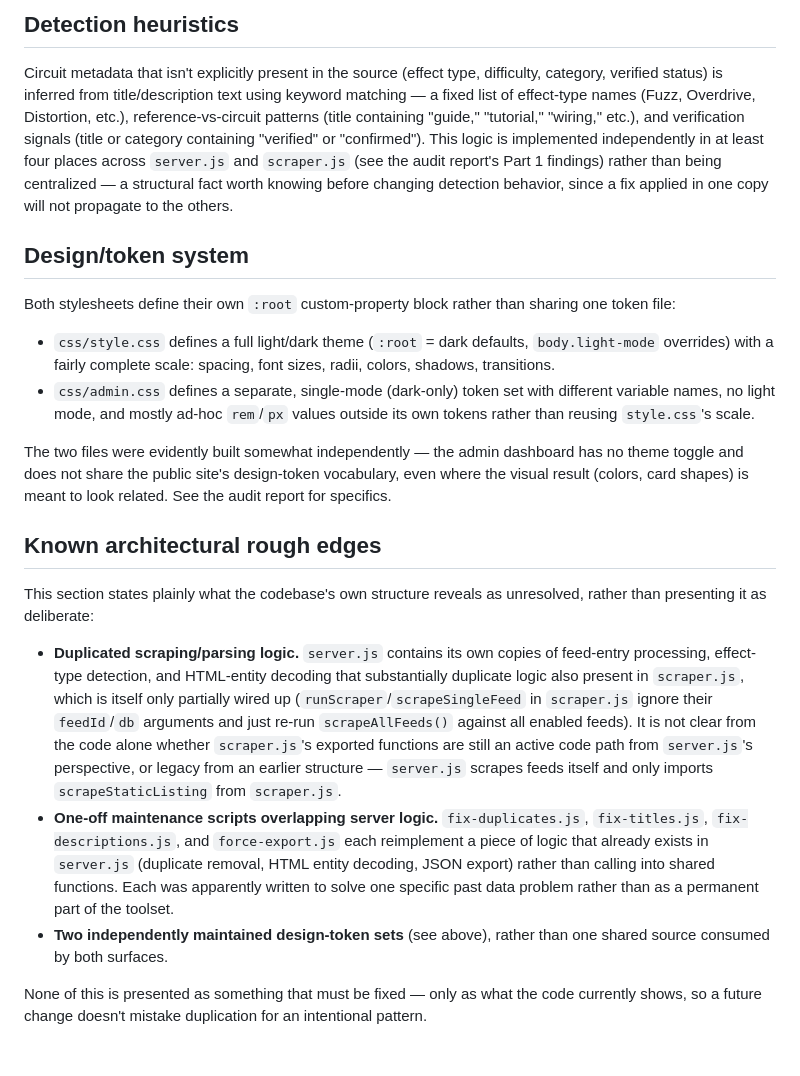
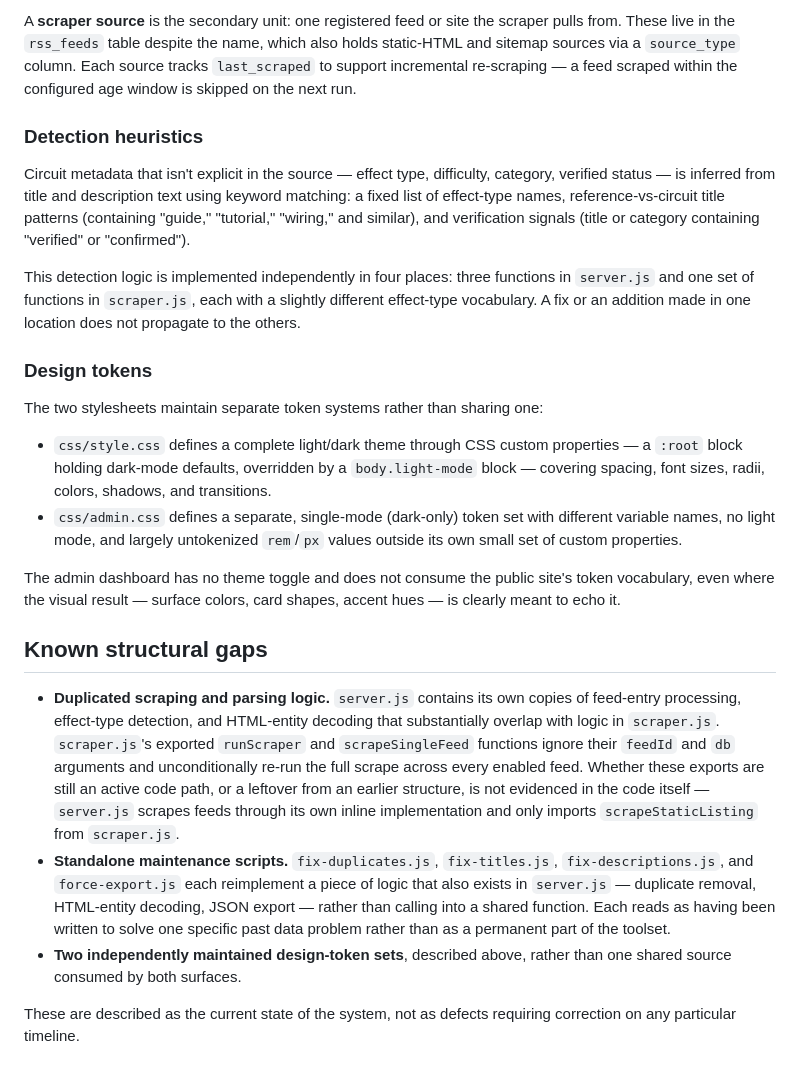
Before and after one commit to timsamoff/circuit-scout, a Markdown page: docs/DESIGN.md, the part around one of its changes. GitHub-like rendering.

```diff
--- a/docs/DESIGN.md
+++ b/docs/DESIGN.md
@@ -39,23 +52,25 @@ A secondary unit, a **scraper source** (`rss_feeds` table despite the name — i
 
-## Detection heuristics
+A **scraper source** is the secondary unit: one registered feed or site the scraper pulls from. These live in the `rss_feeds` table despite the name, which also holds static-HTML and sitemap sources via a `source_type` column. Each source tracks `last_scraped` to support incremental re-scraping — a feed scraped within the configured age window is skipped on the next run.
 
-Circuit metadata that isn't explicitly present in the source (effect type, difficulty, category, verified status) is inferred from title/description text using keyword matching — a fixed list of effect-type names (Fuzz, Overdrive, Distortion, etc.), reference-vs-circuit patterns (title containing "guide," "tutorial," "wiring," etc.), and verification signals (title or category containing "verified" or "confirmed"). This logic is implemented independently in at least four places across `server.js` and `scraper.js` (see the audit report's Part 1 findings) rather than being centralized — a structural fact worth knowing before changing detection behavior, since a fix applied in one copy will not propagate to the others.
+### Detection heuristics
 
-## Design/token system
+Circuit metadata that isn't explicit in the source — effect type, difficulty, category, verified status — is inferred from title and description text using keyword matching: a fixed list of effect-type names, reference-vs-circuit title patterns (containing "guide," "tutorial," "wiring," and similar), and verification signals (title or category containing "verified" or "confirmed").
 
-Both stylesheets define their own `:root` custom-property block rather than sharing one token file:
+This detection logic is implemented independently in four places: three functions in `server.js` and one set of functions in `scraper.js`, each with a slightly different effect-type vocabulary. A fix or an addition made in one location does not propagate to the others.
 
-- `css/style.css` defines a full light/dark theme (`:root` = dark defaults, `body.light-mode` overrides) with a fairly complete scale: spacing, font sizes, radii, colors, shadows, transitions.
-- `css/admin.css` defines a separate, single-mode (dark-only) token set with different variable names, no light mode, and mostly ad-hoc `rem`/`px` values outside its own tokens rather than reusing `style.css`'s scale.
+### Design tokens
 
-The two files were evidently built somewhat independently — the admin dashboard has no theme toggle and does not share the public site's design-token vocabulary, even where the visual result (colors, card shapes) is meant to look related. See the audit report for specifics.
+The two stylesheets maintain separate token systems rather than sharing one:
 
-## Known architectural rough edges
+- `css/style.css` defines a complete light/dark theme through CSS custom properties — a `:root` block holding dark-mode defaults, overridden by a `body.light-mode` block — covering spacing, font sizes, radii, colors, shadows, and transitions.
+- `css/admin.css` defines a separate, single-mode (dark-only) token set with different variable names, no light mode, and largely untokenized `rem`/`px` values outside its own small set of custom properties.
 
-This section states plainly what the codebase's own structure reveals as unresolved, rather than presenting it as deliberate:
+The admin dashboard has no theme toggle and does not consume the public site's token vocabulary, even where the visual result — surface colors, card shapes, accent hues — is clearly meant to echo it.
 
-- **Duplicated scraping/parsing logic.** `server.js` contains its own copies of feed-entry processing, effect-type detection, and HTML-entity decoding that substantially duplicate logic also present in `scraper.js`, which is itself only partially wired up (`runScraper`/`scrapeSingleFeed` in `scraper.js` ignore their `feedId`/`db` arguments and just re-run `scrapeAllFeeds()` against all enabled feeds). It is not clear from the code alone whether `scraper.js`'s exported functions are still an active code path from `server.js`'s perspective, or legacy from an earlier structure — `server.js` scrapes feeds itself and only imports `scrapeStaticListing` from `scraper.js`.
-- **One-off maintenance scripts overlapping server logic.** `fix-duplicates.js`, `fix-titles.js`, `fix-descriptions.js`, and `force-export.js` each reimplement a piece of logic that already exists in `server.js` (duplicate removal, HTML entity decoding, JSON export) rather than calling into shared functions. Each was apparently written to solve one specific past data problem rather than as a permanent part of the toolset.
-- **Two independently maintained design-token sets** (see above), rather than one shared source consumed by both surfaces.
+## Known structural gaps
 
-None of this is presented as something that must be fixed — only as what the code currently shows, so a future change doesn't mistake duplication for an intentional pattern.
+- **Duplicated scraping and parsing logic.** `server.js` contains its own copies of feed-entry processing, effect-type detection, and HTML-entity decoding that substantially overlap with logic in `scraper.js`. `scraper.js`'s exported `runScraper` and `scrapeSingleFeed` functions ignore their `feedId` and `db` arguments and unconditionally re-run the full scrape across every enabled feed. Whether these exports are still an active code path, or a leftover from an earlier structure, is not evidenced in the code itself — `server.js` scrapes feeds through its own inline implementation and only imports `scrapeStaticListing` from `scraper.js`.
+- **Standalone maintenance scripts.** `fix-duplicates.js`, `fix-titles.js`, `fix-descriptions.js`, and `force-export.js` each reimplement a piece of logic that also exists in `server.js` — duplicate removal, HTML-entity decoding, JSON export — rather than calling into a shared function. Each reads as having been written to solve one specific past data problem rather than as a permanent part of the toolset.
+- **Two independently maintained design-token sets**, described above, rather than one shared source consumed by both surfaces.
+
+These are described as the current state of the system, not as defects requiring correction on any particular timeline.
```
Also changed, not shown: other parts of docs/DESIGN.md (+34 -21 lines).
